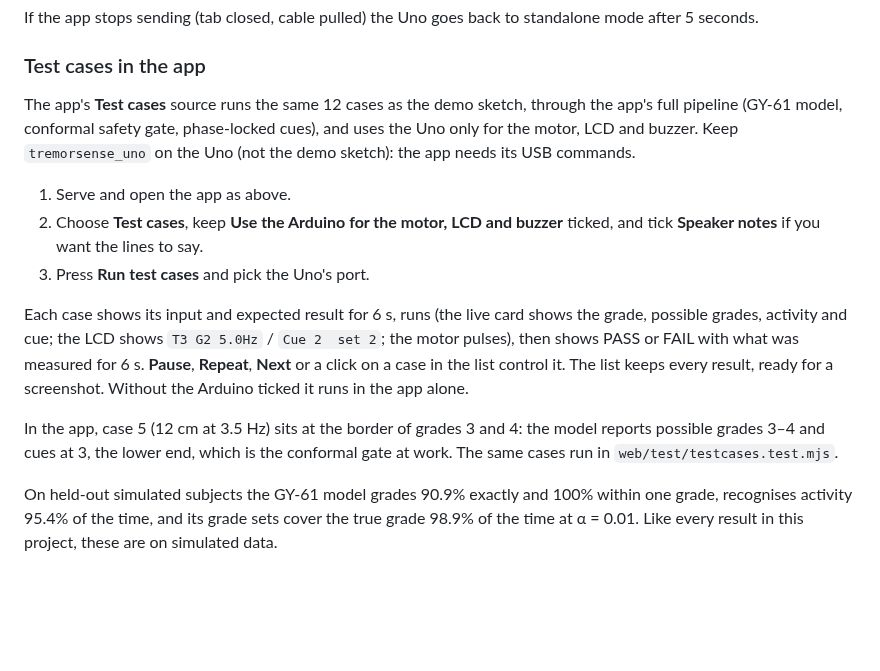
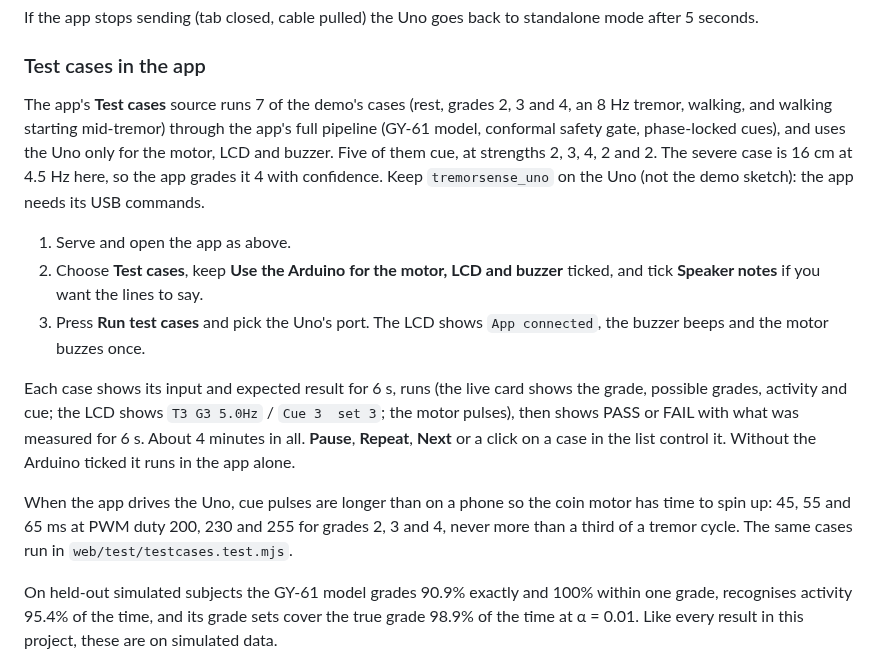
Before and after one commit to jainaryan04/tremorsense, a Markdown page: hardware/README.md, the part around the change. GitHub-like rendering; blank space fills up the shorter version.

Commit message:
docs(hw): describe the 7 app test cases and the Uno pulse strength
Co-Authored-By: Claude Opus 5.5 (1M context) <noreply@anthropic.com>
Claude-Session: https://claude.ai/code/session_01Bfc1hPAyx2as7WBdhec4xc

```diff
--- a/hardware/README.md
+++ b/hardware/README.md
@@ -281,27 +281,31 @@ standalone mode after 5 seconds.
 
 ### Test cases in the app
 
-The app's **Test cases** source runs the same 12 cases as the demo sketch,
-through the app's full pipeline (GY-61 model, conformal safety gate,
-phase-locked cues), and uses the Uno only for the motor, LCD and buzzer.
-Keep `tremorsense_uno` on the Uno (not the demo sketch): the app needs its
-USB commands.
+The app's **Test cases** source runs 7 of the demo's cases (rest, grades 2, 3
+and 4, an 8 Hz tremor, walking, and walking starting mid-tremor) through the
+app's full pipeline (GY-61 model, conformal safety gate, phase-locked cues),
+and uses the Uno only for the motor, LCD and buzzer. Five of them cue, at
+strengths 2, 3, 4, 2 and 2. The severe case is 16 cm at 4.5 Hz here, so the
+app grades it 4 with confidence. Keep `tremorsense_uno` on the Uno (not the
+demo sketch): the app needs its USB commands.
 
 1. Serve and open the app as above.
 2. Choose **Test cases**, keep **Use the Arduino for the motor, LCD and
    buzzer** ticked, and tick **Speaker notes** if you want the lines to say.
-3. Press **Run test cases** and pick the Uno's port.
+3. Press **Run test cases** and pick the Uno's port. The LCD shows
+   `App connected`, the buzzer beeps and the motor buzzes once.
 
 Each case shows its input and expected result for 6 s, runs (the live card
 shows the grade, possible grades, activity and cue; the LCD shows
-`T3 G2 5.0Hz` / `Cue 2  set 2`; the motor pulses), then shows PASS or FAIL
-with what was measured for 6 s. **Pause**, **Repeat**, **Next** or a click on
-a case in the list control it. The list keeps every result, ready for a
-screenshot. Without the Arduino ticked it runs in the app alone.
+`T3 G3 5.0Hz` / `Cue 3  set 3`; the motor pulses), then shows PASS or FAIL
+with what was measured for 6 s. About 4 minutes in all. **Pause**,
+**Repeat**, **Next** or a click on a case in the list control it. Without the
+Arduino ticked it runs in the app alone.
 
-In the app, case 5 (12 cm at 3.5 Hz) sits at the border of grades 3 and 4:
-the model reports possible grades 3–4 and cues at 3, the lower end, which is
-the conformal gate at work. The same cases run in `web/test/testcases.test.mjs`.
+When the app drives the Uno, cue pulses are longer than on a phone so the
+coin motor has time to spin up: 45, 55 and 65 ms at PWM duty 200, 230 and 255
+for grades 2, 3 and 4, never more than a third of a tremor cycle. The same
+cases run in `web/test/testcases.test.mjs`.
 
 On held-out simulated subjects the GY-61 model grades 90.9% exactly and 100%
 within one grade, recognises activity 95.4% of the time, and its grade sets
```
Also changed, not shown: docs/screenshots/18_test_cases.png.
